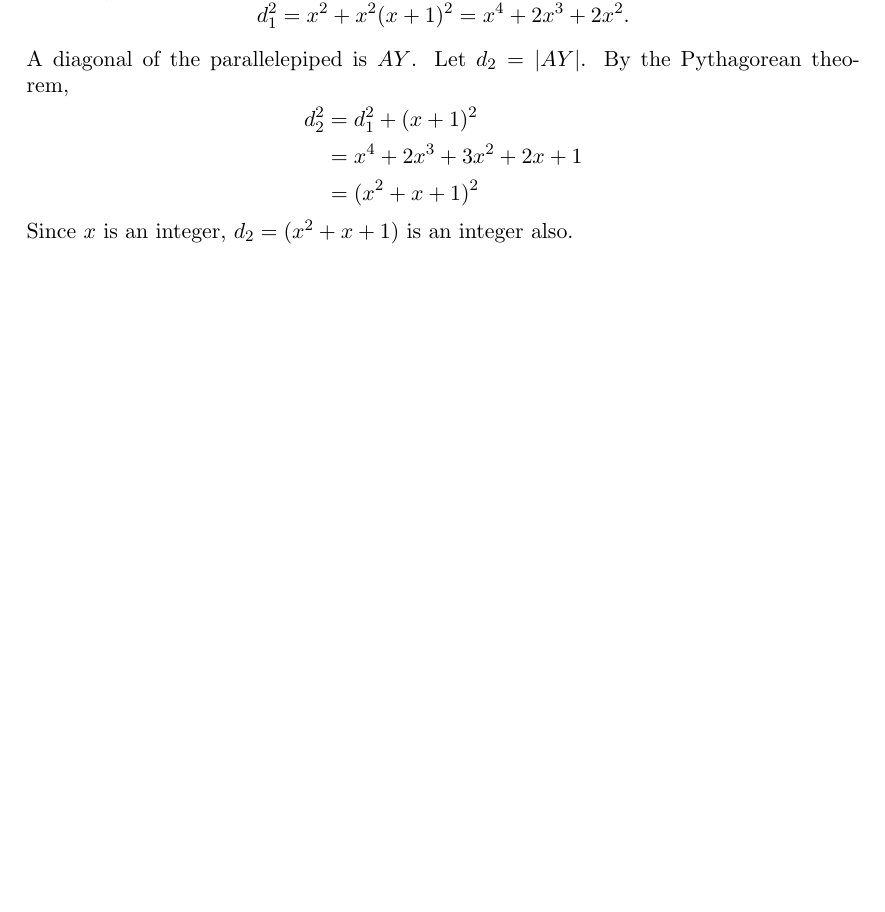
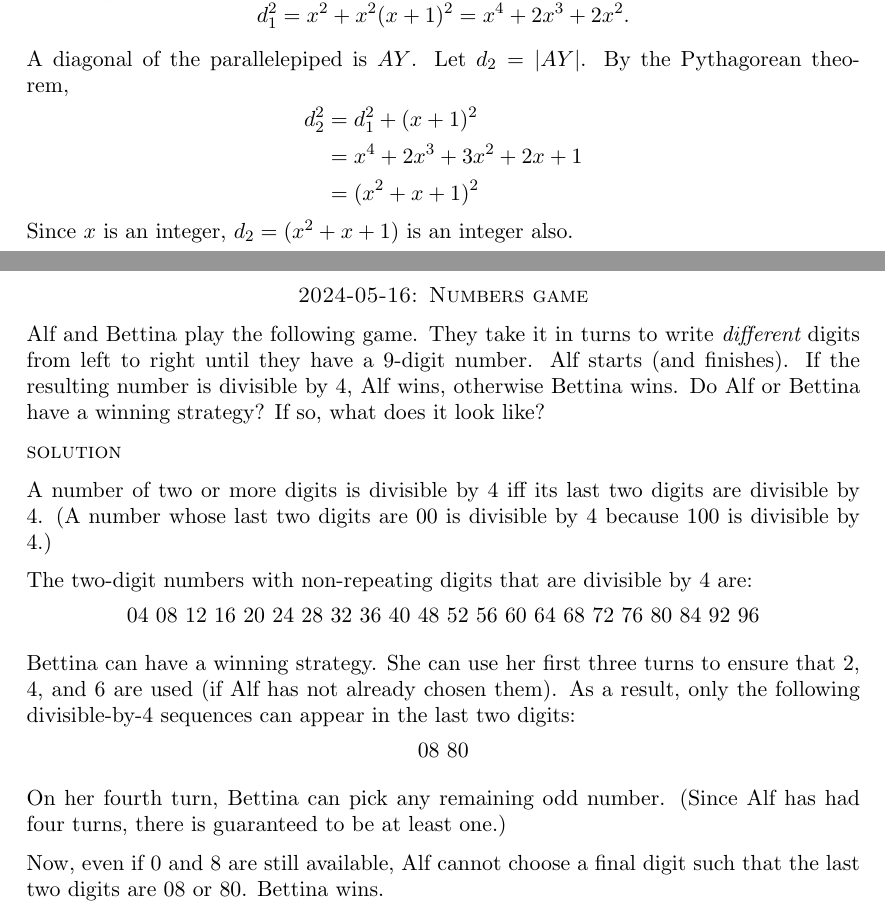
Before and after one commit to maxpoletto/math, a LaTeX paper (tages-anzeiger/ta-problems.tex): part of page 2 of 3 before the commit and two parts of pages 2 and 3 of 4 after it, the two joined at a grey line, cut so that both start at the same text, the shorter picture padded with empty space. Compiled offline with pdfLaTeX.

Commit message:
"Numbers game" problem.

```diff
--- a/tages-anzeiger/ta-problems.tex
+++ b/tages-anzeiger/ta-problems.tex
@@ -62,6 +62,34 @@ By the Pythagorean theorem,
 Since $x$ is an integer, $d_2 = (x^2 + x +1)$ is an integer also.
 
 \newpage
+\problem{2024-05-16}{Numbers game}
+
+Alf and Bettina play the following game. They take it in turns to write {\em different} digits
+from left to right until they have a 9-digit number. Alf starts (and finishes). If the resulting number is divisible by 4, Alf wins, otherwise Bettina wins.
+Do Alf or Bettina have a winning strategy? If so, what does it look like?
+
+\solution
+
+A number of two or more digits is divisible by 4 iff its last two digits
+are divisible by 4. (A number whose last two digits are $00$ is divisible by
+4 because 100 is divisible by 4.)
+
+The two-digit numbers with non-repeating digits that are divisible by 4 are:
+\[ 04~08~12~16~20~24~28~32~36~40~48~52~56~60~64~68~72~76~80~84~92~96 \]
+
+Bettina can have a winning strategy. She can use her first three turns
+to ensure that 2, 4, and 6 are used (if Alf has not already chosen
+them). As a result, only the following divisible-by-4 sequences can appear
+in the last two digits:
+\[ 08~80 \]
+
+On her fourth turn, Bettina can pick any remaining odd number. (Since Alf
+has had four turns, there is guaranteed to be at least one.)
+
+Now, even if 0 and 8 are still available, Alf cannot choose a final digit
+such that the last two digits are 08 or 80. Bettina wins.
+
+\newpage
 \problem{2024-06-27}{Digit sum times 2024}
 
 Let $Q(n)$ be the sum of digits of a natural number $n$. For all $n$, $Q(2n) \leq 2Q(n)$.
```
